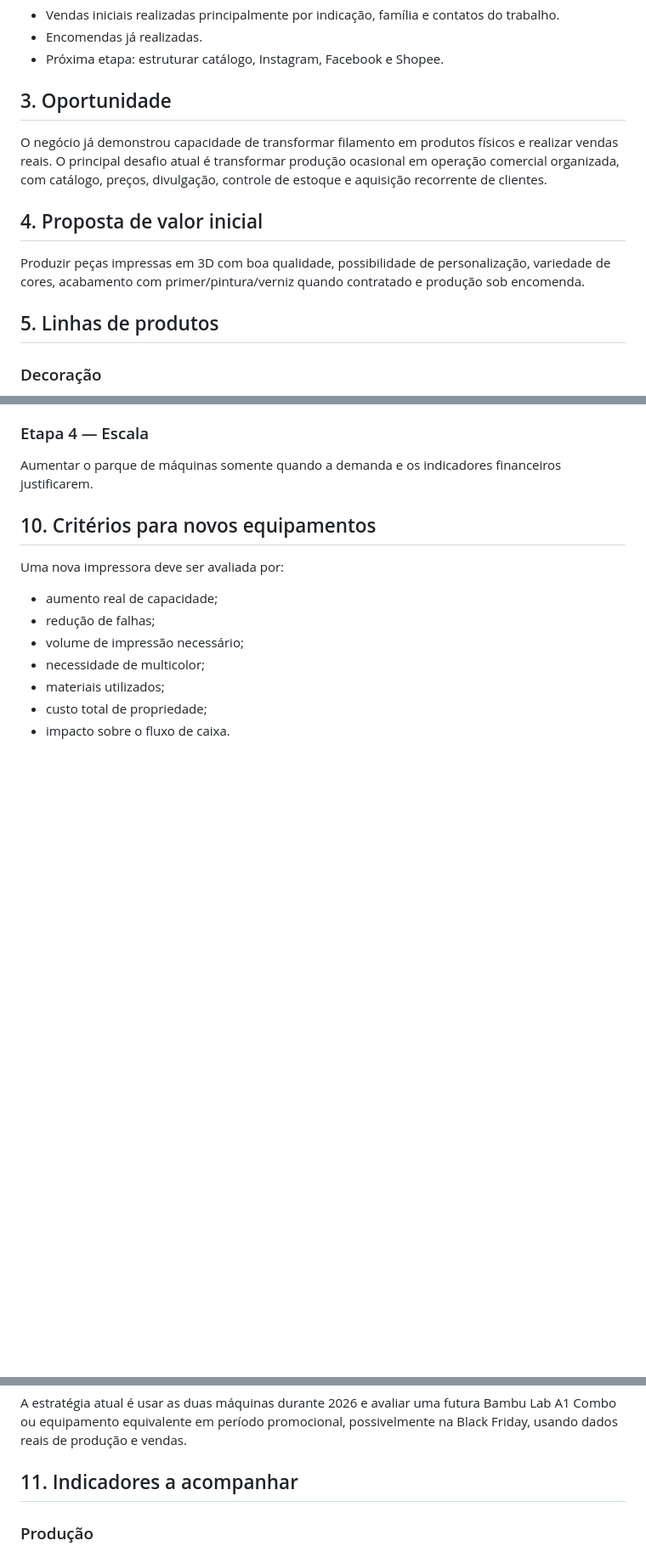
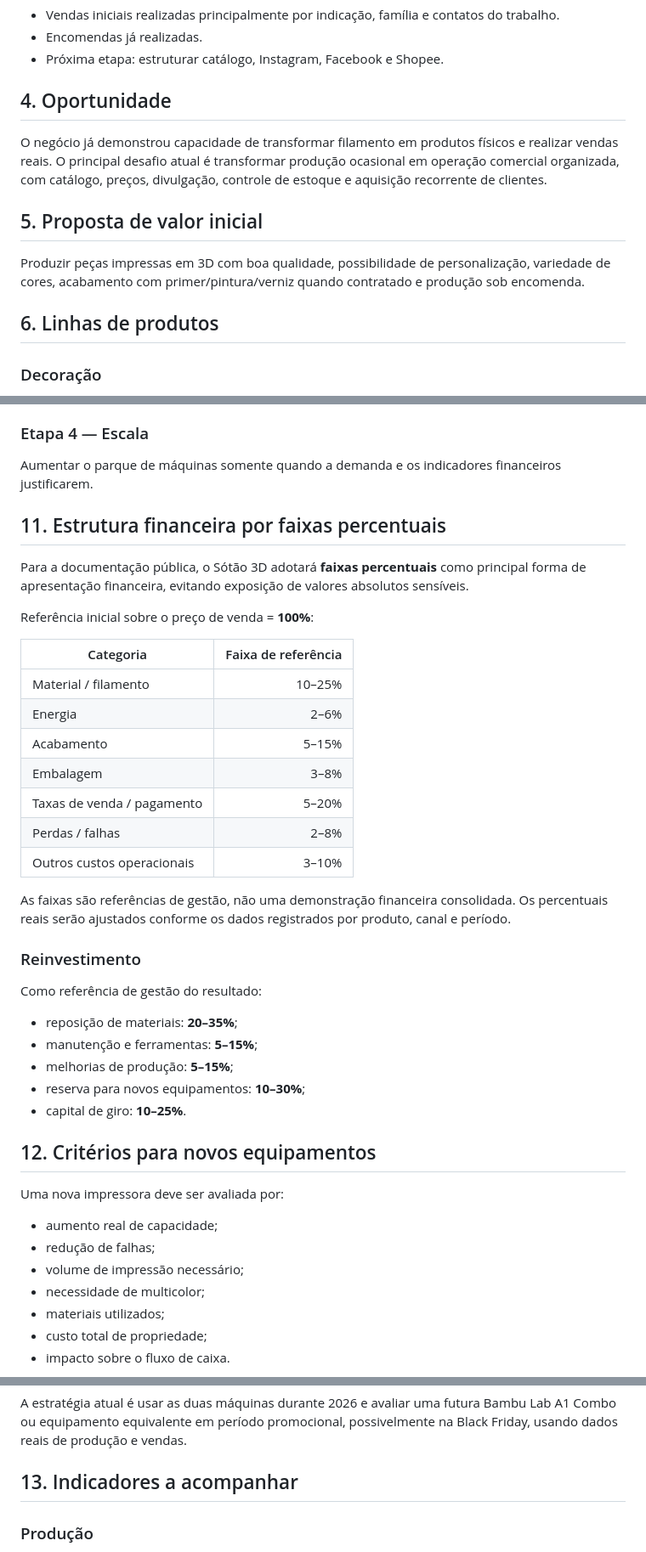
Before and after one commit to sayjinblackbelt/3D-Sotao, a Markdown page: README.md, 3 parts joined by grey strips. Shown at 85% size. GitHub-like rendering; blank space fills up the shorter version.

```diff
--- a/README.md
+++ b/README.md
@@ -34,15 +66,15 @@ A marca nasceu da experiência prática de acumular dezenas de peças impressas
 - Encomendas já realizadas.
 - Próxima etapa: estruturar catálogo, Instagram, Facebook e Shopee.
 
-## 3. Oportunidade
+## 4. Oportunidade
 
 O negócio já demonstrou capacidade de transformar filamento em produtos físicos e realizar vendas reais. O principal desafio atual é transformar produção ocasional em operação comercial organizada, com catálogo, preços, divulgação, controle de estoque e aquisição recorrente de clientes.
 
-## 4. Proposta de valor inicial
+## 5. Proposta de valor inicial
 
 Produzir peças impressas em 3D com boa qualidade, possibilidade de personalização, variedade de cores, acabamento com primer/pintura/verniz quando contratado e produção sob encomenda.
 
-## 5. Linhas de produtos
+## 6. Linhas de produtos
 
 ### Decoração
 - Budas
@@ -119,7 +151,35 @@ Transformar as peças já produzidas em catálogo e estoque comercial.
 
 Aumentar o parque de máquinas somente quando a demanda e os indicadores financeiros justificarem.
 
-## 10. Critérios para novos equipamentos
+## 11. Estrutura financeira por faixas percentuais
+
+Para a documentação pública, o Sótão 3D adotará **faixas percentuais** como principal forma de apresentação financeira, evitando exposição de valores absolutos sensíveis.
+
+Referência inicial sobre o preço de venda = **100%**:
+
+| Categoria | Faixa de referência |
+|---|---:|
+| Material / filamento | 10–25% |
+| Energia | 2–6% |
+| Acabamento | 5–15% |
+| Embalagem | 3–8% |
+| Taxas de venda / pagamento | 5–20% |
+| Perdas / falhas | 2–8% |
+| Outros custos operacionais | 3–10% |
+
+As faixas são referências de gestão, não uma demonstração financeira consolidada. Os percentuais reais serão ajustados conforme os dados registrados por produto, canal e período.
+
+### Reinvestimento
+
+Como referência de gestão do resultado:
+
+- reposição de materiais: **20–35%**;
+- manutenção e ferramentas: **5–15%**;
+- melhorias de produção: **5–15%**;
+- reserva para novos equipamentos: **10–30%**;
+- capital de giro: **10–25%**.
+
+## 12. Critérios para novos equipamentos
 
 Uma nova impressora deve ser avaliada por:
 
@@ -133,7 +193,7 @@ Uma nova impressora deve ser avaliada por:
 
 A estratégia atual é usar as duas máquinas durante 2026 e avaliar uma futura Bambu Lab A1 Combo ou equipamento equivalente em período promocional, possivelmente na Black Friday, usando dados reais de produção e vendas.
 
-## 11. Indicadores a acompanhar
+## 13. Indicadores a acompanhar
 
 ### Produção
 - impressões por semana;
```
Also changed, not shown: other parts of README.md (+58 -12 lines).
